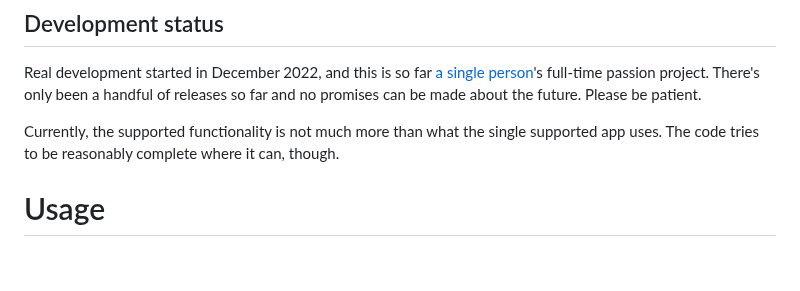
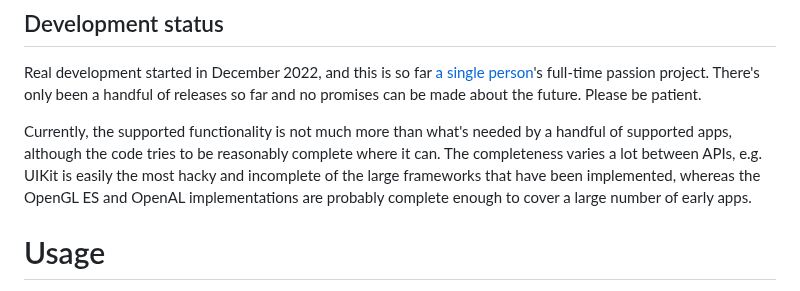
Before and after one commit to touchHLE/touchHLE, a Markdown page: README.md, the part around the change. GitHub-like rendering; blank space fills up the shorter version.

Commit message:
Update development status section, remark upon framework differences

```diff
--- a/README.md
+++ b/README.md
@@ -37,7 +37,7 @@ Input methods:
 
 Real development started in December 2022, and this is so far [a single person](https://hikari.noyu.me/)'s full-time passion project. There's only been a handful of releases so far and no promises can be made about the future. Please be patient.
 
-Currently, the supported functionality is not much more than what the single supported app uses. The code tries to be reasonably complete where it can, though.
+Currently, the supported functionality is not much more than what's needed by a handful of supported apps, although the code tries to be reasonably complete where it can. The completeness varies a lot between APIs, e.g. UIKit is easily the most hacky and incomplete of the large frameworks that have been implemented, whereas the OpenGL ES and OpenAL implementations are probably complete enough to cover a large number of early apps.
 
 # Usage
 
```
